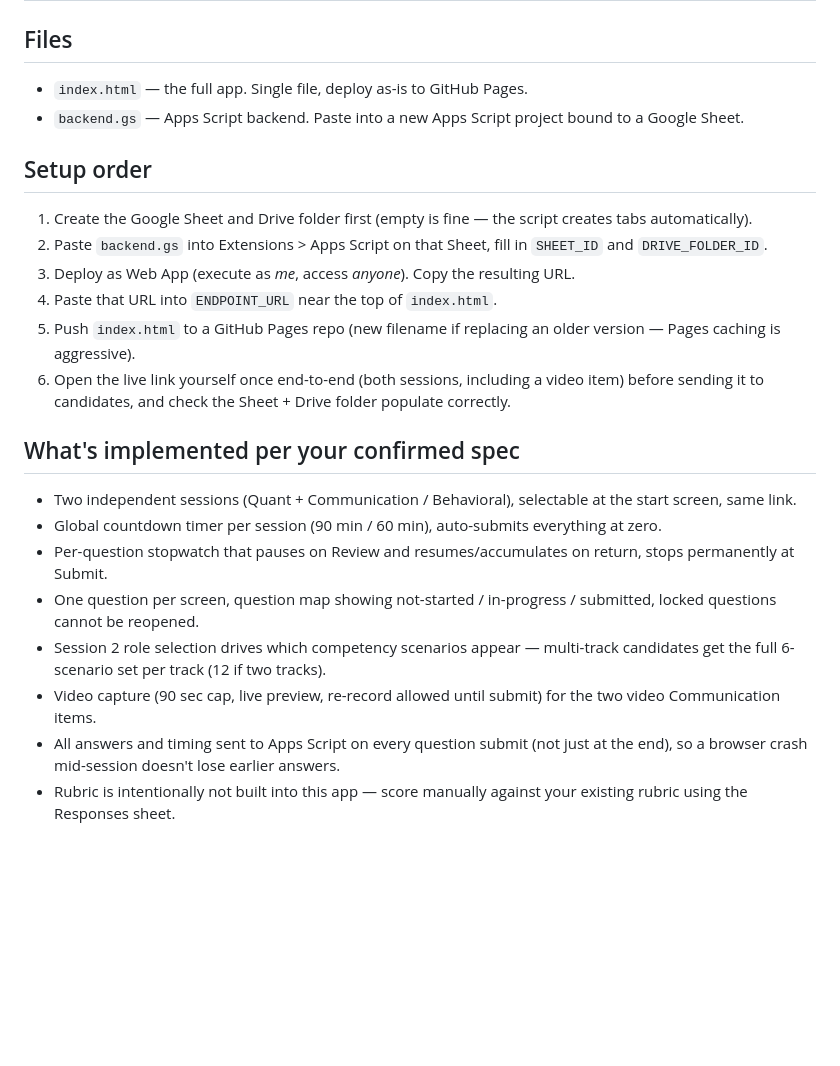
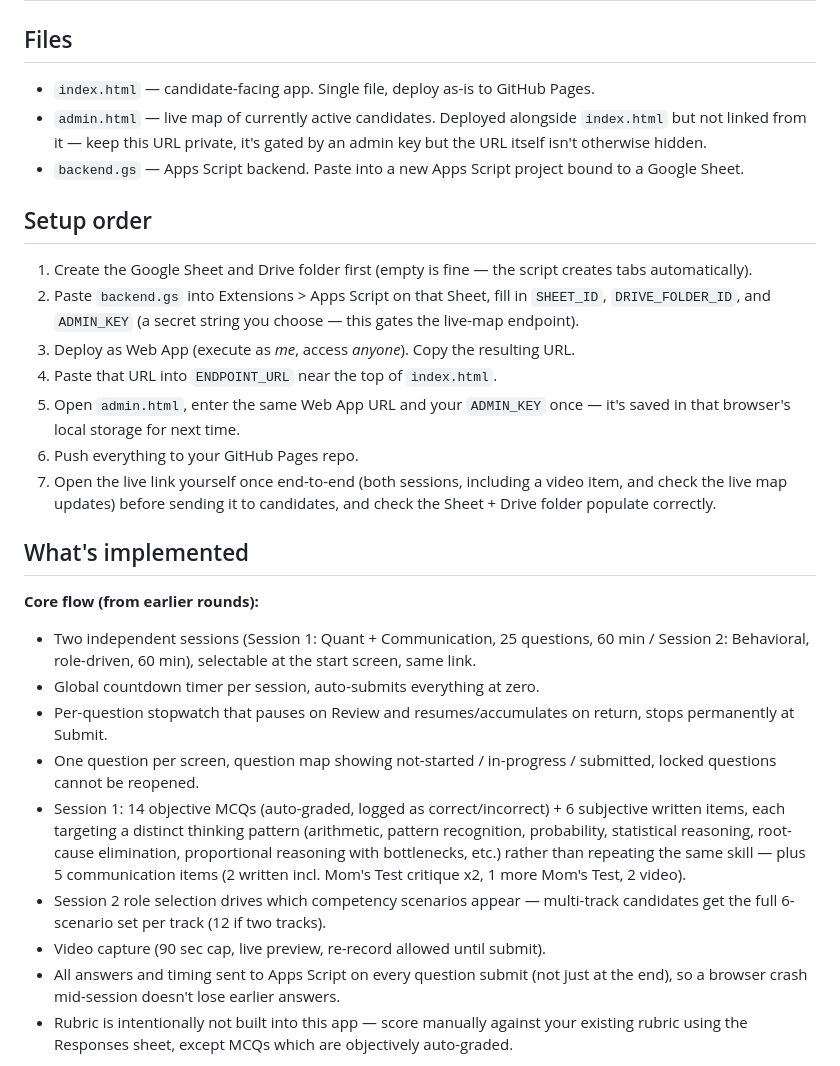
Before and after one commit to sunnygeorge1202-eng/altumind-internship-assessment, a Markdown page: README.md, the part around one of its changes. Rendered like a GitHub page; blank space fills up the shorter version.

```diff
--- a/README.md
+++ b/README.md
@@ -1,24 +1,29 @@
 # Altumind Internship Assessment — Deployment Notes
 
 ## Files
-- `index.html` — the full app. Single file, deploy as-is to GitHub Pages.
+- `index.html` — candidate-facing app. Single file, deploy as-is to GitHub Pages.
+- `admin.html` — live map of currently active candidates. Deployed alongside `index.html` but not linked from it — keep this URL private, it's gated by an admin key but the URL itself isn't otherwise hidden.
 - `backend.gs` — Apps Script backend. Paste into a new Apps Script project bound to a Google Sheet.
 
 ## Setup order
 1. Create the Google Sheet and Drive folder first (empty is fine — the script creates tabs automatically).
-2. Paste `backend.gs` into Extensions > Apps Script on that Sheet, fill in `SHEET_ID` and `DRIVE_FOLDER_ID`.
+2. Paste `backend.gs` into Extensions > Apps Script on that Sheet, fill in `SHEET_ID`, `DRIVE_FOLDER_ID`, and `ADMIN_KEY` (a secret string you choose — this gates the live-map endpoint).
 3. Deploy as Web App (execute as *me*, access *anyone*). Copy the resulting URL.
 4. Paste that URL into `ENDPOINT_URL` near the top of `index.html`.
-5. Push `index.html` to a GitHub Pages repo (new filename if replacing an older version — Pages caching is aggressive).
-6. Open the live link yourself once end-to-end (both sessions, including a video item) before sending it to candidates, and check the Sheet + Drive folder populate correctly.
+5. Open `admin.html`, enter the same Web App URL and your `ADMIN_KEY` once — it's saved in that browser's local storage for next time.
+6. Push everything to your GitHub Pages repo.
+7. Open the live link yourself once end-to-end (both sessions, including a video item, and check the live map updates) before sending it to candidates, and check the Sheet + Drive folder populate correctly.
 
-## What's implemented per your confirmed spec
-- Two independent sessions (Quant + Communication / Behavioral), selectable at the start screen, same link.
-- Global countdown timer per session (90 min / 60 min), auto-submits everything at zero.
+## What's implemented
+
+**Core flow (from earlier rounds):**
+- Two independent sessions (Session 1: Quant + Communication, 25 questions, 60 min / Session 2: Behavioral, role-driven, 60 min), selectable at the start screen, same link.
+- Global countdown timer per session, auto-submits everything at zero.
 - Per-question stopwatch that pauses on Review and resumes/accumulates on return, stops permanently at Submit.
 - One question per screen, question map showing not-started / in-progress / submitted, locked questions cannot be reopened.
+- Session 1: 14 objective MCQs (auto-graded, logged as correct/incorrect) + 6 subjective written items, each targeting a distinct thinking pattern (arithmetic, pattern recognition, probability, statistical reasoning, root-cause elimination, proportional reasoning with bottlenecks, etc.) rather than repeating the same skill — plus 5 communication items (2 written incl. Mom's Test critique x2, 1 more Mom's Test, 2 video).
 - Session 2 role selection drives which competency scenarios appear — multi-track candidates get the full 6-scenario set per track (12 if two tracks).
-- Video capture (90 sec cap, live preview, re-record allowed until submit) for the two video Communication items.
+- Video capture (90 sec cap, live preview, re-record allowed until submit).
 - All answers and timing sent to Apps Script on every question submit (not just at the end), so a browser crash mid-session doesn't lose earlier answers.
-- Rubric is intentionally not built into this app — score manually against your existing rubric using the Responses sheet.
+- Rubric is intentionally not built into this app — score manually against your existing rubric using the Responses sheet, except MCQs which are objectively auto-graded.
 
```
Also changed, not shown: other parts of README.md (+24 -8 lines).
